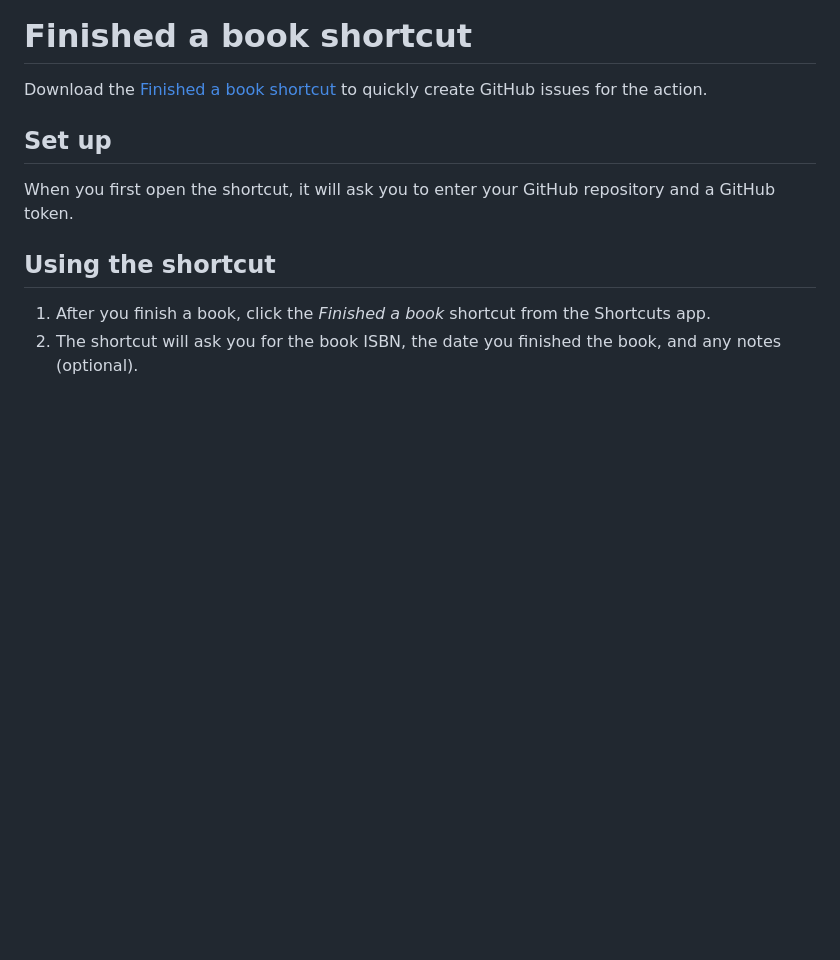
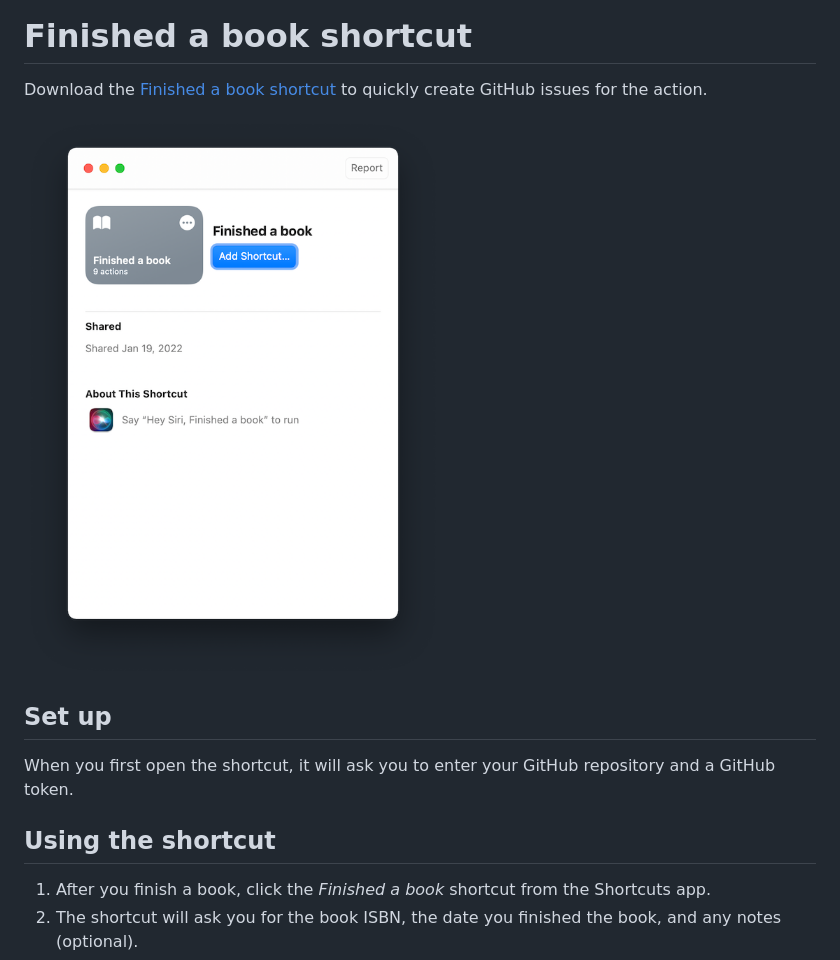
Before and after one commit to library-pals/read-action, a Markdown page: shortcut/README.md, the part around the change. GitHub-like rendering; pictures changed too: shortcut/thumbnail.png (added); blank space fills up the shorter version.

Commit message:
Add image

```diff
--- a/shortcut/README.md
+++ b/shortcut/README.md
@@ -1,6 +1,8 @@
 # Finished a book shortcut
 
 Download the [Finished a book shortcut](Finished%20a%20book.shortcut) to quickly create GitHub issues for the action.
+
+![](thumbnail.png)
 
 ## Set up
 
```
